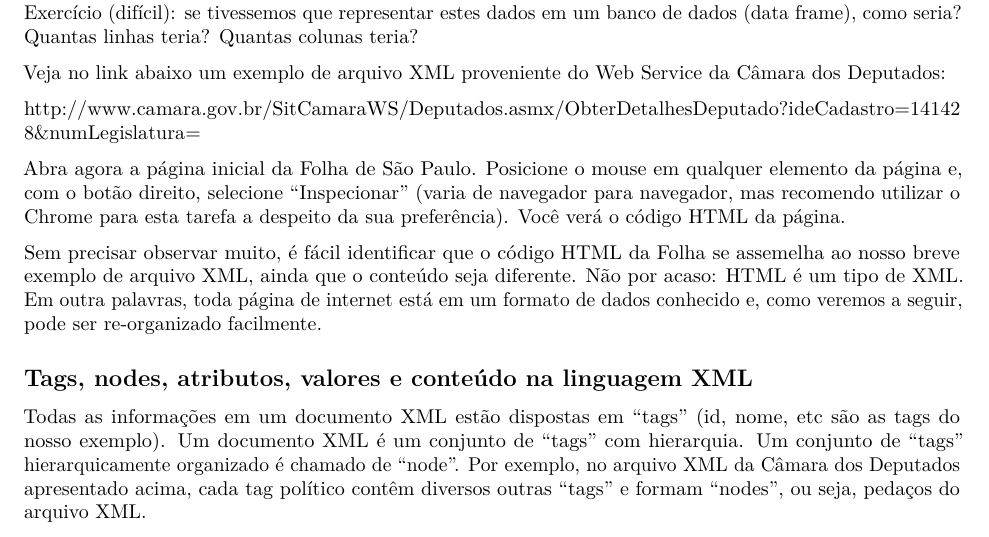
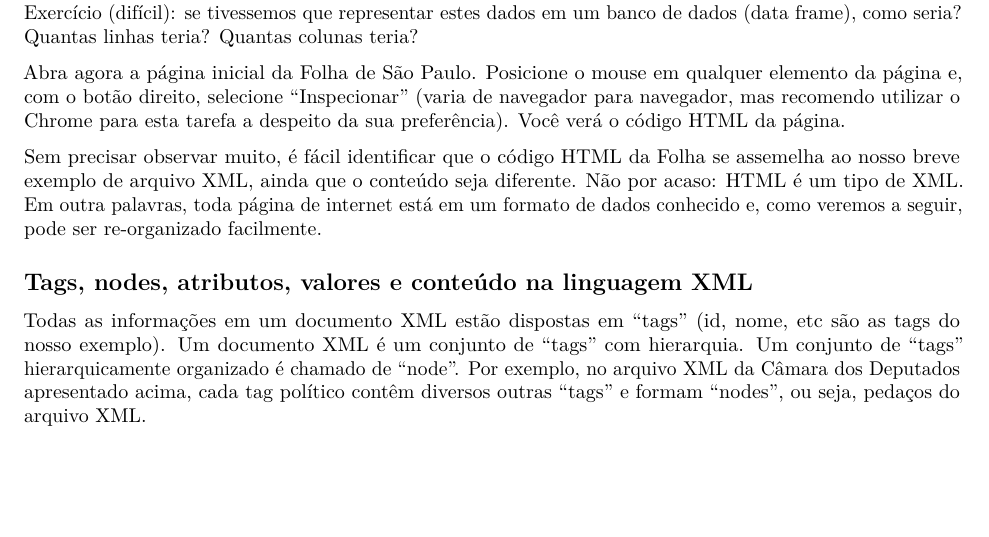
Before and after one commit to thiagomeireles/cebraplab_captura_2021, an R Markdown document (tutoriais/Tutorial_02.Rmd): part of page 2 of 8, cut so that both start at the same text, the shorter picture padded with empty space. Rendered offline with R 4.5, knitr and Pandoc, then LaTeX, with nearby package versions.

Commit message:
update tutorial 2

````diff
--- a/tutoriais/Tutorial_02.Rmd
+++ b/tutoriais/Tutorial_02.Rmd
@@ -57,10 +57,6 @@ Por exemplo, se quisermos organizar a informação sobre um indivíduo que assum
 ```
 
 Exercício (difícil): se tivessemos que representar estes dados em um banco de dados (data frame), como seria? Quantas linhas teria? Quantas colunas teria?
-
-Veja no link abaixo um exemplo de arquivo XML proveniente do Web Service da Câmara dos Deputados:
-
-<http://www.camara.gov.br/SitCamaraWS/Deputados.asmx/ObterDetalhesDeputado?ideCadastro=141428&numLegislatura=>
 
 Abra agora a página inicial da [Folha de São Paulo](http://www.folha.uol.com.br/). Posicione o mouse em qualquer elemento da página e, com o botão direito, selecione "Inspecionar" (varia de navegador para navegador, mas recomendo utilizar o Chrome para esta tarefa a despeito da sua preferência). Você verá o código HTML da página.
 
````
Also changed, not shown: tutoriais/Tutorial_02.md.
